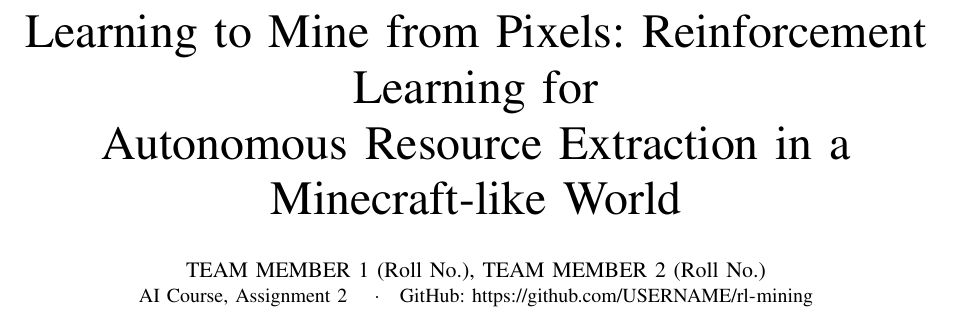
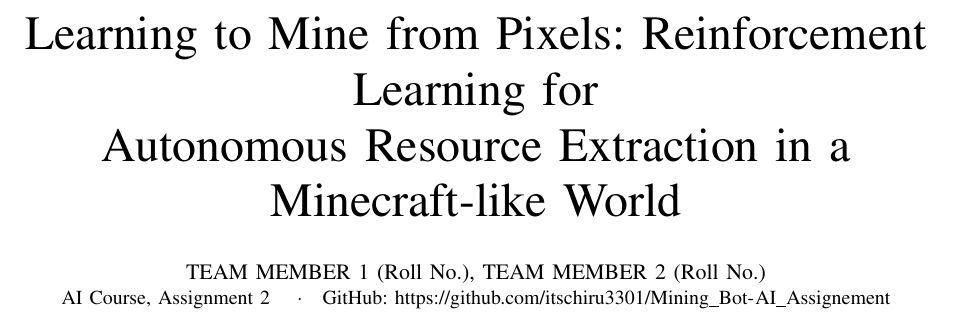
Before and after one commit to itschiru3301/Mining_Bot-AI_Assignement, a LaTeX paper (report/report.tex): part of page 1 of 3, cut so that both start at the same text. Compiled offline with pdfLaTeX.

Commit message:
Report: add repository link

```diff
--- a/report/report.tex
+++ b/report/report.tex
@@ -9,7 +9,7 @@
 \title{Learning to Mine from Pixels: Reinforcement Learning for\\Autonomous Resource Extraction in a Minecraft-like World}
 \author{\IEEEauthorblockN{TEAM MEMBER 1 (Roll No.), TEAM MEMBER 2 (Roll No.)}
 \IEEEauthorblockA{AI Course, Assignment 2 \quad$\cdot$\quad
-GitHub: \url{https://github.com/USERNAME/rl-mining}}}
+GitHub: \url{https://github.com/itschiru3301/Mining_Bot-AI_Assignement}}}
 \maketitle
 
 \begin{abstract}
```
